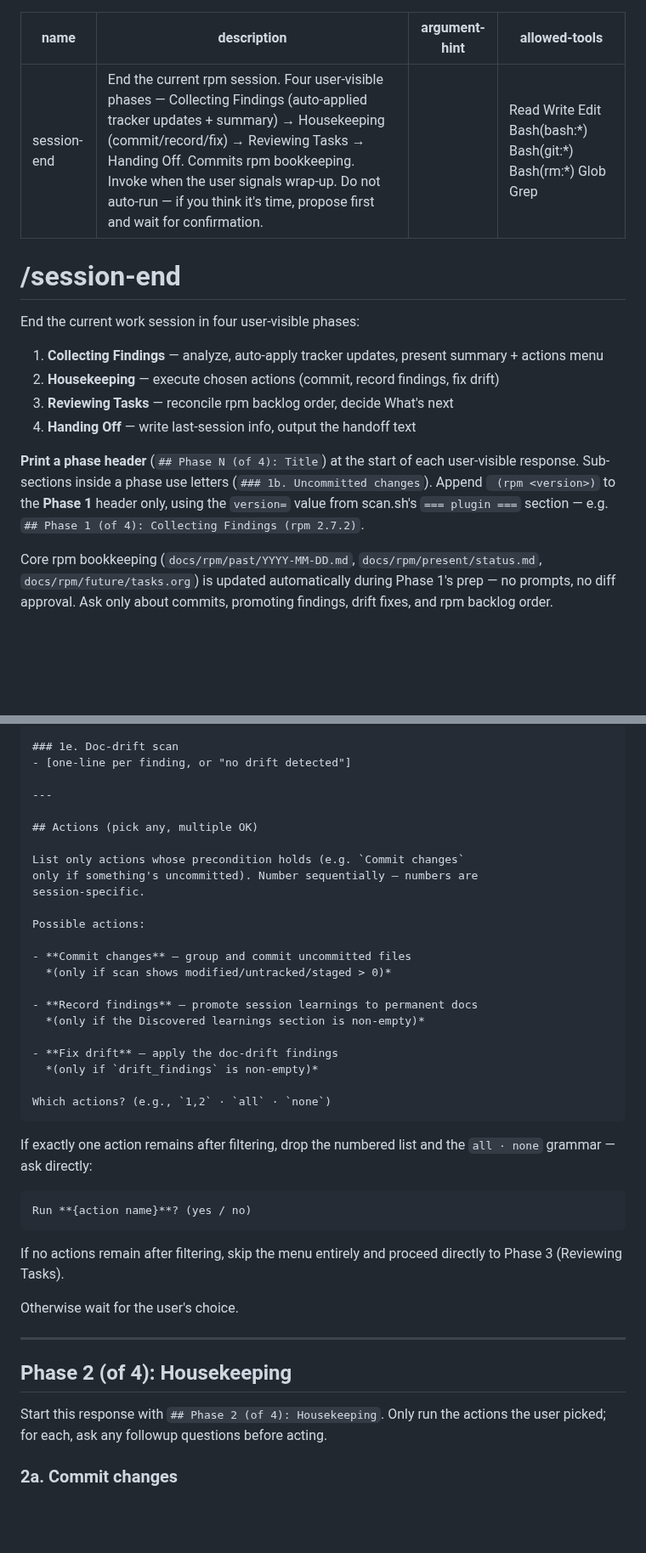
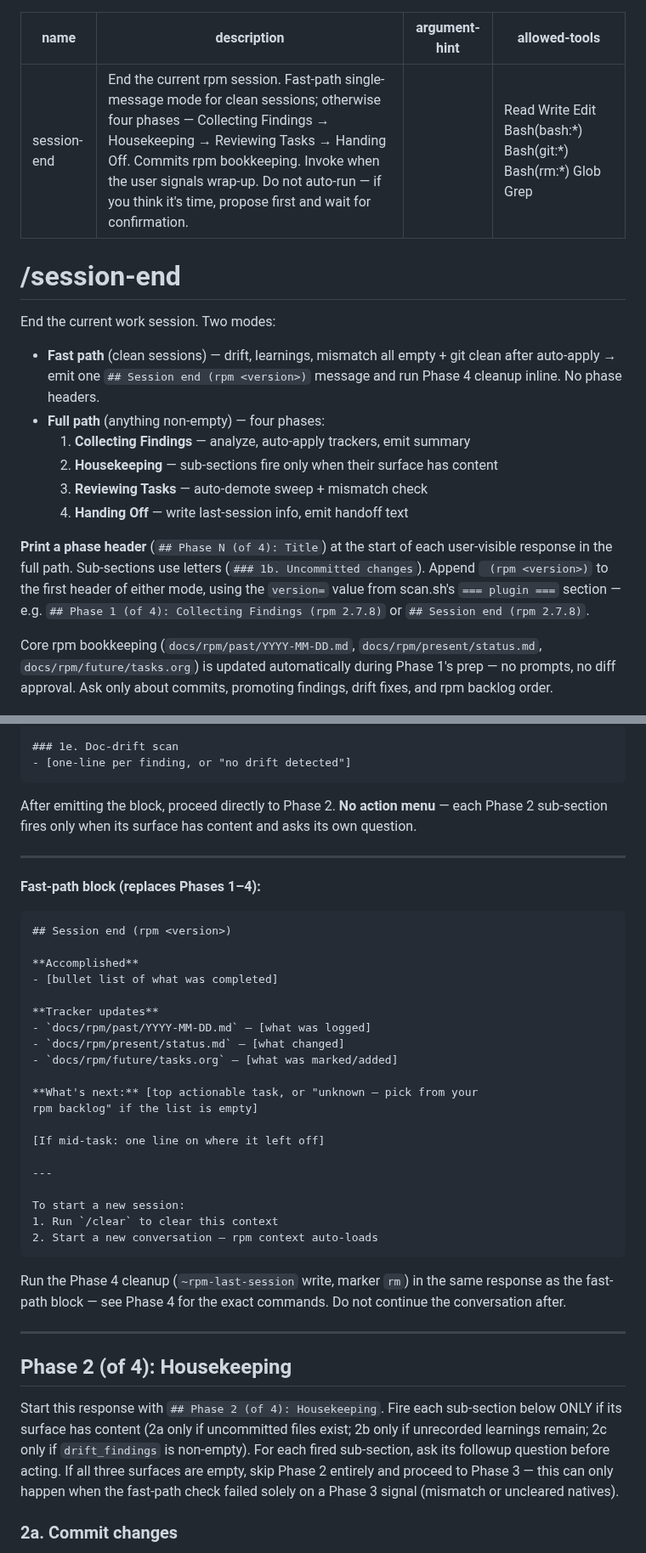
Before and after one commit to dppdppd/rpm, a Markdown page: skills/session-end/SKILL.md, 2 parts joined by grey strips. Shown at 85% size. GitHub-like rendering; blank space fills up the shorter version.

Commit message:
rpm: session-end — trim action menu and add fast path
Two cuts:

1. Remove Phase 1 "Actions (pick any, multiple OK)" menu. Redundant
   with Phase 2 sub-prompts (2a commit / 2b record / 2c drift), which
   already fire only when their surface has content. Phase 2 now
   skipped entirely when all three surfaces empty.

2. Add fast-path single-message mode for clean sessions — when drift
   + record-findings + mismatch + natives are all empty and git is
   clean after auto-apply, emit one compact `## Session end
   (rpm <version>)` block with Accomplished / Tracker updates /
   What's next / handoff. Phase 4 cleanup inlined. Skips Phase
   headers entirely.

Full 4-phase flow remains as the fallback for any non-empty surface.

Co-Authored-By: Claude Opus 4.7 (1M context) <noreply@anthropic.com>

````diff
--- a/skills/session-end/SKILL.md
+++ b/skills/session-end/SKILL.md
@@ -1,24 +1,29 @@
 ---
 name: session-end
-description: End the current rpm session. Four user-visible phases — Collecting Findings (auto-applied tracker updates + summary) → Housekeeping (commit/record/fix) → Reviewing Tasks → Handing Off. Commits rpm bookkeeping. Invoke when the user signals wrap-up. Do not auto-run — if you think it's time, propose first and wait for confirmation.
+description: End the current rpm session. Fast-path single-message mode for clean sessions; otherwise four phases — Collecting Findings → Housekeeping → Reviewing Tasks → Handing Off. Commits rpm bookkeeping. Invoke when the user signals wrap-up. Do not auto-run — if you think it's time, propose first and wait for confirmation.
 argument-hint: ""
 allowed-tools: Read Write Edit Bash(bash:*) Bash(git:*) Bash(rm:*) Glob Grep
 ---
 
 # /session-end
 
-End the current work session in four user-visible phases:
+End the current work session. Two modes:
 
-1. **Collecting Findings** — analyze, auto-apply tracker updates, present summary + actions menu
-2. **Housekeeping** — execute chosen actions (commit, record findings, fix drift)
-3. **Reviewing Tasks** — reconcile rpm backlog order, decide What's next
-4. **Handing Off** — write last-session info, output the handoff text
+- **Fast path** (clean sessions) — drift, learnings, mismatch all
+  empty + git clean after auto-apply → emit one `## Session end
+  (rpm <version>)` message and run Phase 4 cleanup inline. No phase
+  headers.
+- **Full path** (anything non-empty) — four phases:
+  1. **Collecting Findings** — analyze, auto-apply trackers, emit summary
+  2. **Housekeeping** — sub-sections fire only when their surface has content
+  3. **Reviewing Tasks** — auto-demote sweep + mismatch check
+  4. **Handing Off** — write last-session info, emit handoff text
 
 **Print a phase header** (`## Phase N (of 4): Title`) at the start of
-each user-visible response. Sub-sections inside a phase use letters
+each user-visible response in the full path. Sub-sections use letters
 (`### 1b. Uncommitted changes`). Append ` (rpm <version>)` to the
-**Phase 1** header only, using the `version=` value from scan.sh's
-`=== plugin ===` section — e.g. `## Phase 1 (of 4): Collecting Findings (rpm 2.7.2)`.
+first header of either mode, using the `version=` value from scan.sh's
+`=== plugin ===` section — e.g. `## Phase 1 (of 4): Collecting Findings (rpm 2.7.8)` or `## Session end (rpm 2.7.8)`.
 
 Core rpm bookkeeping (`docs/rpm/past/YYYY-MM-DD.md`,
 `docs/rpm/present/status.md`, `docs/rpm/future/tasks.org`) is updated
@@ -239,48 +261,55 @@ the user's pick.
 
 ### 1e. Doc-drift scan
 - [one-line per finding, or "no drift detected"]
+```
+
+After emitting the block, proceed directly to Phase 2. **No action
+menu** — each Phase 2 sub-section fires only when its surface has
+content and asks its own question.
 
 ---
 
-## Actions (pick any, multiple OK)
+**Fast-path block (replaces Phases 1–4):**
 
-List only actions whose precondition holds (e.g. `Commit changes`
-only if something's uncommitted). Number sequentially — numbers are
-session-specific.
+```
+## Session end (rpm <version>)
 
-Possible actions:
+**Accomplished**
+- [bullet list of what was completed]
 
-- **Commit changes** — group and commit uncommitted files
-  *(only if scan shows modified/untracked/staged > 0)*
+**Tracker updates**
+- `docs/rpm/past/YYYY-MM-DD.md` — [what was logged]
+- `docs/rpm/present/status.md` — [what changed]
+- `docs/rpm/future/tasks.org` — [what was marked/added]
 
-- **Record findings** — promote session learnings to permanent docs
-  *(only if the Discovered learnings section is non-empty)*
+**What's next:** [top actionable task, or "unknown — pick from your
+rpm backlog" if the list is empty]
 
-- **Fix drift** — apply the doc-drift findings
-  *(only if `drift_findings` is non-empty)*
+[If mid-task: one line on where it left off]
 
-Which actions? (e.g., `1,2` · `all` · `none`)
+---
+
+To start a new session:
+1. Run `/clear` to clear this context
+2. Start a new conversation — rpm context auto-loads
 ```
 
-If exactly one action remains after filtering, drop the numbered
-list and the `all · none` grammar — ask directly:
-
-```
-Run **{action name}**? (yes / no)
-```
-
-If no actions remain after filtering, skip the menu entirely and
-proceed directly to Phase 3 (Reviewing Tasks).
-
-Otherwise wait for the user's choice.
+Run the Phase 4 cleanup (`~rpm-last-session` write, marker `rm`) in
+the same response as the fast-path block — see Phase 4 for the exact
+commands. Do not continue the conversation after.
 
 ---
 
 ## Phase 2 (of 4): Housekeeping
 
-Start this response with `## Phase 2 (of 4): Housekeeping`. Only run the
-actions the user picked; for each, ask any followup questions before
-acting.
+Start this response with `## Phase 2 (of 4): Housekeeping`. Fire each
+sub-section below ONLY if its surface has content (2a only if
+uncommitted files exist; 2b only if unrecorded learnings remain;
+2c only if `drift_findings` is non-empty). For each fired sub-section,
+ask its followup question before acting. If all three surfaces are
+empty, skip Phase 2 entirely and proceed to Phase 3 — this can only
+happen when the fast-path check failed solely on a Phase 3 signal
+(mismatch or uncleared natives).
 
 ### 2a. Commit changes
 - If multiple logical groups exist, ask whether to commit them as
````
Also changed, not shown: other parts of skills/session-end/SKILL.md (+21 -4 lines).
